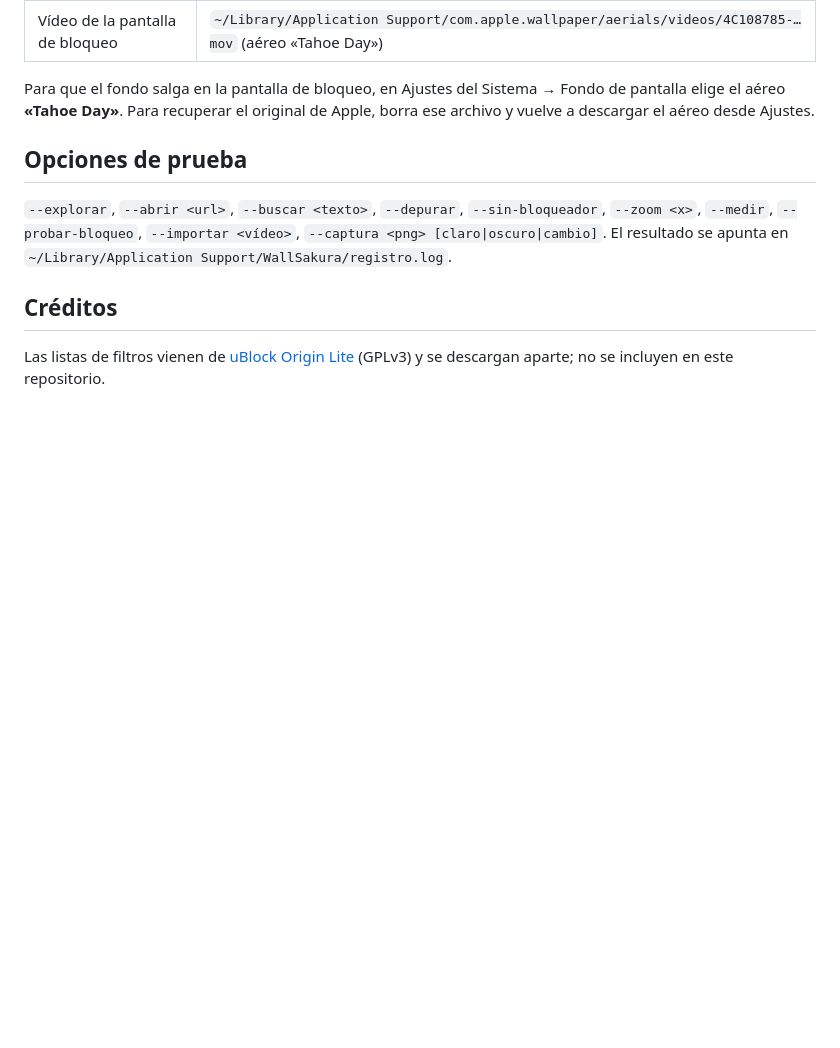
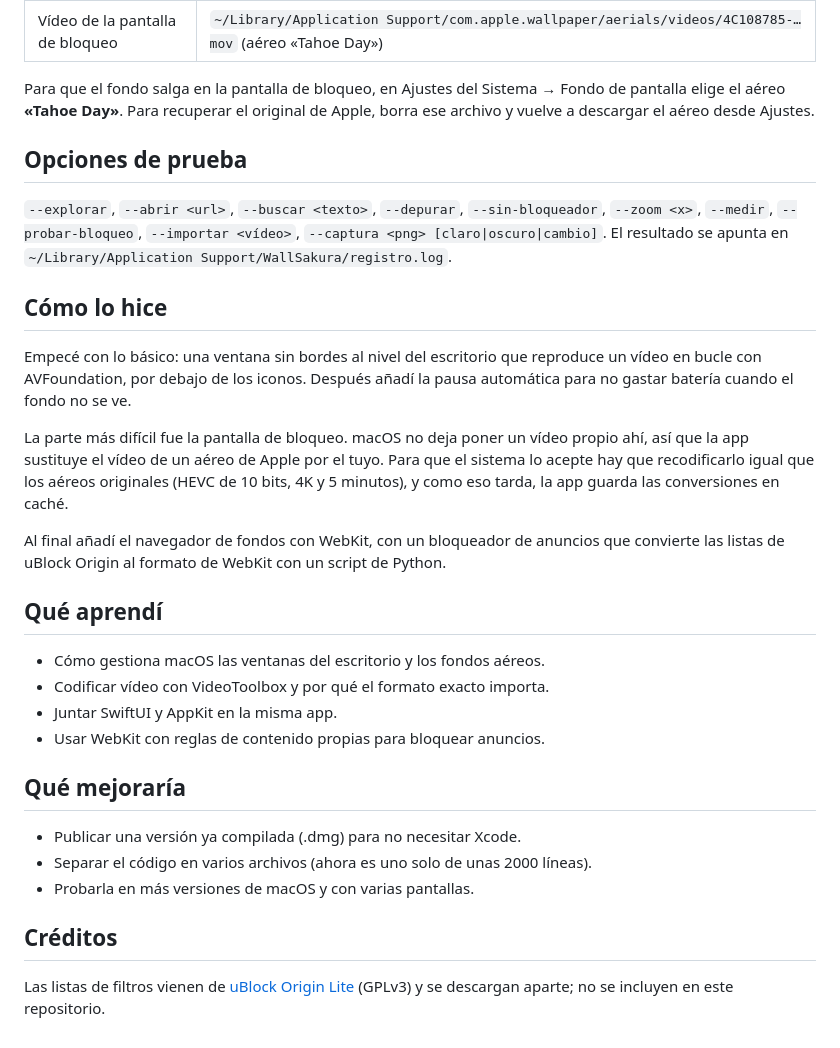
Before and after one commit to rlssj/WallSakura, a Markdown page: README.md, the part around one of its changes. GitHub-like rendering; blank space fills up the shorter version.

```diff
--- a/README.md
+++ b/README.md
@@ -38,6 +44,27 @@ Para que el fondo salga en la pantalla de bloqueo, en Ajustes del Sistema → Fo
 
 `--explorar`, `--abrir <url>`, `--buscar <texto>`, `--depurar`, `--sin-bloqueador`, `--zoom <x>`, `--medir`, `--probar-bloqueo`, `--importar <vídeo>`, `--captura <png> [claro|oscuro|cambio]`. El resultado se apunta en `~/Library/Application Support/WallSakura/registro.log`.
 
+## Cómo lo hice
+
+Empecé con lo básico: una ventana sin bordes al nivel del escritorio que reproduce un vídeo en bucle con AVFoundation, por debajo de los iconos. Después añadí la pausa automática para no gastar batería cuando el fondo no se ve.
+
+La parte más difícil fue la pantalla de bloqueo. macOS no deja poner un vídeo propio ahí, así que la app sustituye el vídeo de un aéreo de Apple por el tuyo. Para que el sistema lo acepte hay que recodificarlo igual que los aéreos originales (HEVC de 10 bits, 4K y 5 minutos), y como eso tarda, la app guarda las conversiones en caché.
+
+Al final añadí el navegador de fondos con WebKit, con un bloqueador de anuncios que convierte las listas de uBlock Origin al formato de WebKit con un script de Python.
+
+## Qué aprendí
+
+- Cómo gestiona macOS las ventanas del escritorio y los fondos aéreos.
+- Codificar vídeo con VideoToolbox y por qué el formato exacto importa.
+- Juntar SwiftUI y AppKit en la misma app.
+- Usar WebKit con reglas de contenido propias para bloquear anuncios.
+
+## Qué mejoraría
+
+- Publicar una versión ya compilada (.dmg) para no necesitar Xcode.
+- Separar el código en varios archivos (ahora es uno solo de unas 2000 líneas).
+- Probarla en más versiones de macOS y con varias pantallas.
+
 ## Créditos
 
 Las listas de filtros vienen de [uBlock Origin Lite](https://github.com/uBlockOrigin/uBOL-home) (GPLv3) y se descargan aparte; no se incluyen en este repositorio.
```
Also changed, not shown: other parts of README.md (+6 -0 lines), docs/captura.jpg (added).
